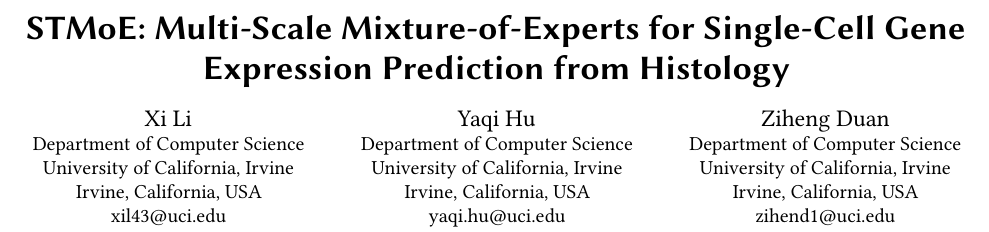
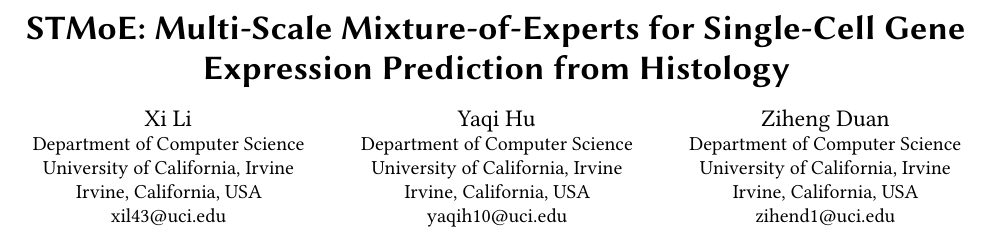
Before and after one commit to XenaLi96/CIKM_ORION, a LaTeX paper (sample-sigconf-authordraft.tex): part of page 1 of 13, cut so that both start at the same text. Compiled offline with pdfLaTeX.

Commit message:
Updates from Overleaf

```diff
--- a/sample-sigconf-authordraft.tex
+++ b/sample-sigconf-authordraft.tex
@@ -57,7 +57,7 @@
   \city{Irvine}
   \state{California}
   \country{USA}}
-\email{yaqi.hu@uci.edu}
+\email{yaqih10@uci.edu}
 
 \author{Ziheng Duan}
 \affiliation{%
```
Also changed, not shown: model.png, sample-sigconf-authordraft.tex (2 more changed lines).
